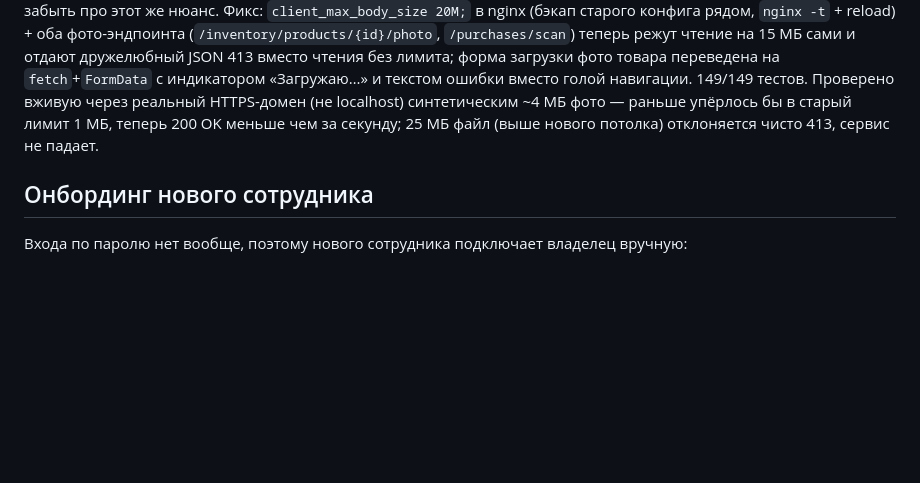
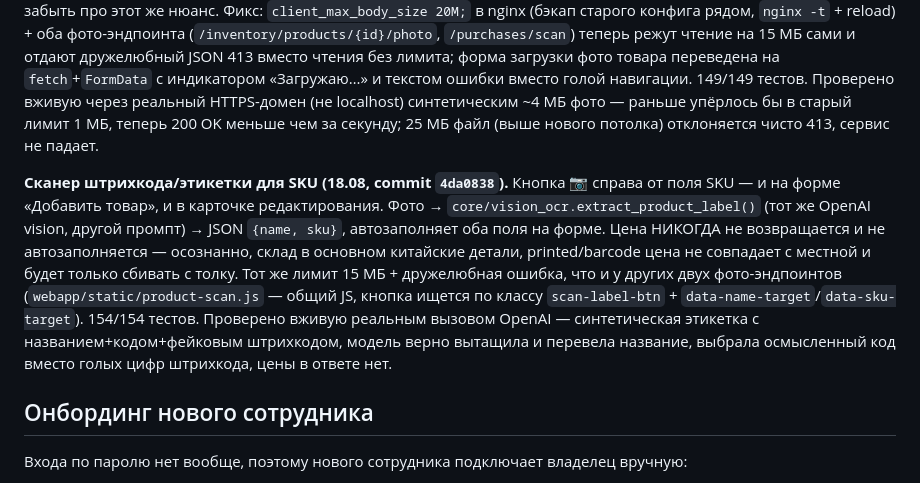
Before and after one commit to Lizard-hoppers/srm-shop-rem, a Markdown page: OPERATIONS.md, the part around the change. Drawn GitHub-style; blank space fills up the shorter version.

Commit message:
Document SKU barcode/label scan feature in OPERATIONS.md

```diff
--- a/OPERATIONS.md
+++ b/OPERATIONS.md
@@ -225,6 +225,21 @@ Telegram WebView просто зависал на пустом экране в
 упёрлось бы в старый лимит 1 МБ, теперь 200 OK меньше чем за секунду;
 25 МБ файл (выше нового потолка) отклоняется чисто 413, сервис не падает.
 
+**Сканер штрихкода/этикетки для SKU (18.08, commit `4da0838`).** Кнопка
+📷 справа от поля SKU — и на форме «Добавить товар», и в карточке
+редактирования. Фото → `core/vision_ocr.extract_product_label()` (тот же
+OpenAI vision, другой промпт) → JSON `{name, sku}`, автозаполняет оба
+поля на форме. Цена НИКОГДА не возвращается и не автозаполняется —
+осознанно, склад в основном китайские детали, printed/barcode цена не
+совпадает с местной и будет только сбивать с толку. Тот же лимит 15 МБ +
+дружелюбная ошибка, что и у других двух фото-эндпоинтов
+(`webapp/static/product-scan.js` — общий JS, кнопка ищется по классу
+`scan-label-btn` + `data-name-target`/`data-sku-target`). 154/154 тестов.
+Проверено вживую реальным вызовом OpenAI — синтетическая этикетка с
+названием+кодом+фейковым штрихкодом, модель верно вытащила и перевела
+название, выбрала осмысленный код вместо голых цифр штрихкода, цены в
+ответе нет.
+
 ## Онбординг нового сотрудника
 
 Входа по паролю нет вообще, поэтому нового сотрудника подключает владелец
```
